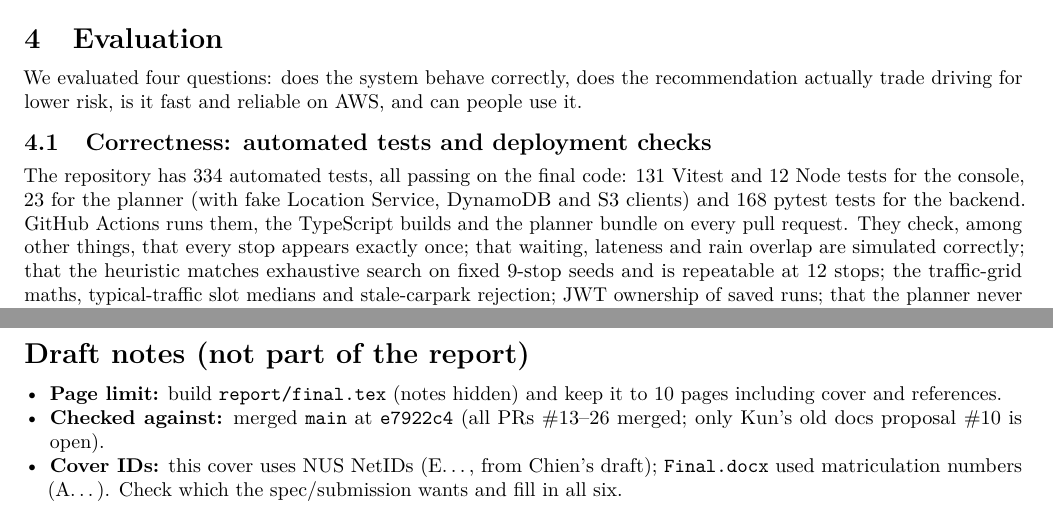
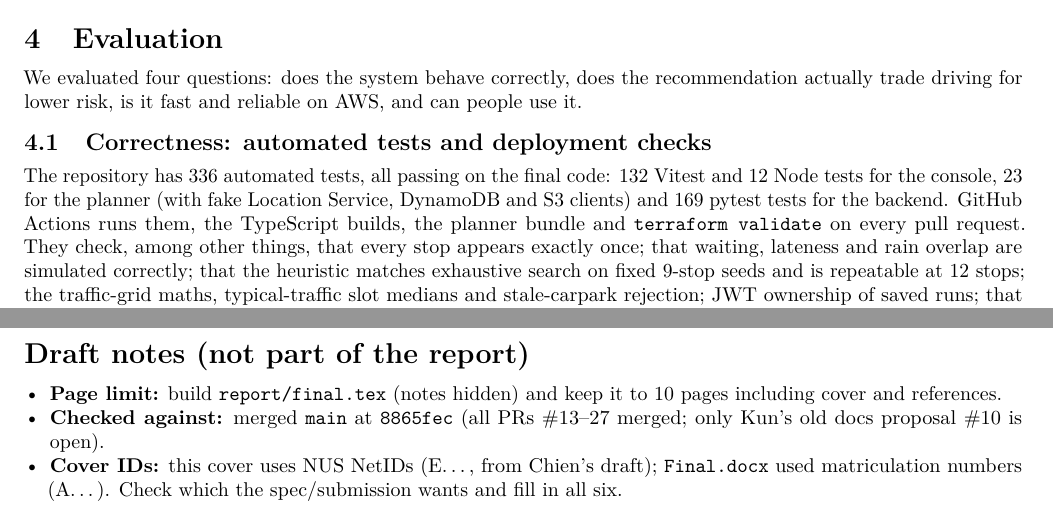
Before and after one commit to legolas456/ColdRouteSG, a LaTeX document (report/main.tex): two parts of pages 6 and 9 of 9, joined at a grey line, cut so that both start at the same text. Compiled offline with pdfLaTeX.

Commit message:
docs: report test counts and checks as of main 8865fec (#27)

```diff
--- a/report/main.tex
+++ b/report/main.tex
@@ -427,9 +427,9 @@ We evaluated four questions: does the system behave correctly, does the recommen
 is it fast and reliable on AWS, and can people use it.
 
 \subsection{Correctness: automated tests and deployment checks}
-The repository has 334 automated tests, all passing on the final code: 131 Vitest and 12 Node tests for the console, 23 for
-the planner (with fake Location Service, DynamoDB and S3 clients) and 168 pytest tests for the backend. GitHub Actions runs
-them, the TypeScript builds and the planner bundle on every pull request. They check, among other things, that every stop
+The repository has 336 automated tests, all passing on the final code: 132 Vitest and 12 Node tests for the console, 23 for
+the planner (with fake Location Service, DynamoDB and S3 clients) and 169 pytest tests for the backend. GitHub Actions runs
+them, the TypeScript builds, the planner bundle and \texttt{terraform validate} on every pull request. They check, among other things, that every stop
 appears exactly once; that waiting, lateness and rain overlap are simulated correctly; that the heuristic matches exhaustive
 search on fixed 9-stop seeds and is repeatable at 12 stops; the traffic-grid maths, typical-traffic slot medians and
 stale-carpark rejection; JWT ownership of saved runs; that the planner never re-measures a cached pair; and that the
@@ -595,7 +595,7 @@ JWT authorizers and partition keys enforce ownership; how fixed reference scales
 \section*{Draft notes (not part of the report)}
 \begin{itemize}
 \item \textbf{Page limit:} build \texttt{report/final.tex} (notes hidden) and keep it to 10 pages including cover and references.
-\item \textbf{Checked against:} merged \texttt{main} at \texttt{e7922c4} (all PRs \#13--26 merged; only Kun's old docs proposal \#10 is open).
+\item \textbf{Checked against:} merged \texttt{main} at \texttt{8865fec} (all PRs \#13--27 merged; only Kun's old docs proposal \#10 is open).
 \item \textbf{Cover IDs:} this cover uses NUS NetIDs (E\ldots, from Chien's draft); \texttt{Final.docx} used matriculation numbers (A\ldots). Check which the spec/submission wants and fill in all six.
 \item \textbf{Chien's original:} kept unchanged on branch \texttt{docs/final-report-draft}; this draft is on \texttt{docs/final-report-v1}. His \texttt{materials.tex} and \texttt{planning\_notes.tex} are untouched.
 \item \textbf{Older drafts:} \texttt{Final.docx}, the slides and Lian's backend reference describe an earlier version (camera-based traffic, backend greedy optimiser, SNS alarms, Python 3.11). This draft follows the final code; update the slides to match.
```
Also changed, not shown: report/ColdRoute-final-report-DRAFT-with-notes.pdf, report/main.tex (2 more changed lines).
